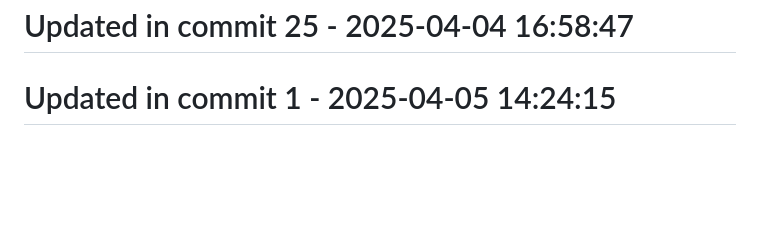
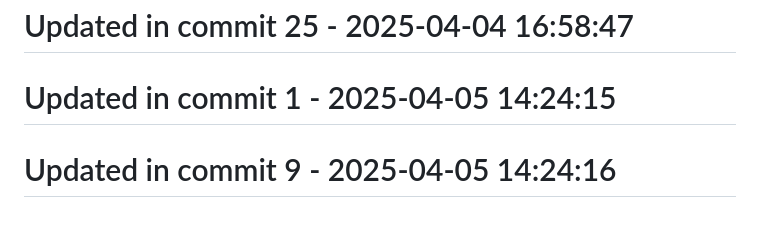
Before and after one commit to llamasearchai/llama-cli, a Markdown page: README.md, the part around the change. Rendered like a GitHub page; blank space fills up the shorter version.

Commit message:
feat: Create README functionality

```diff
--- a/README.md
+++ b/README.md
@@ -230,3 +230,5 @@ MIT
 # Updated in commit 25 - 2025-04-04 16:58:47
 
 # Updated in commit 1 - 2025-04-05 14:24:15
+
+# Updated in commit 9 - 2025-04-05 14:24:16
```
